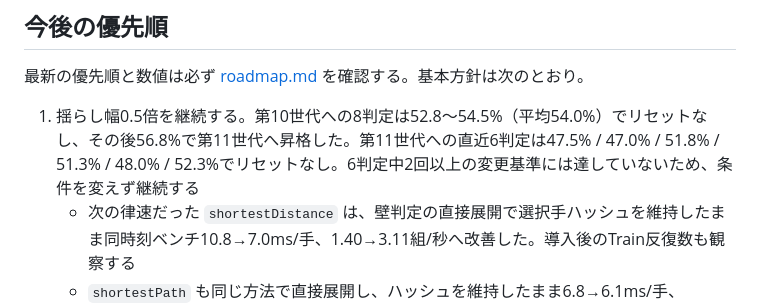
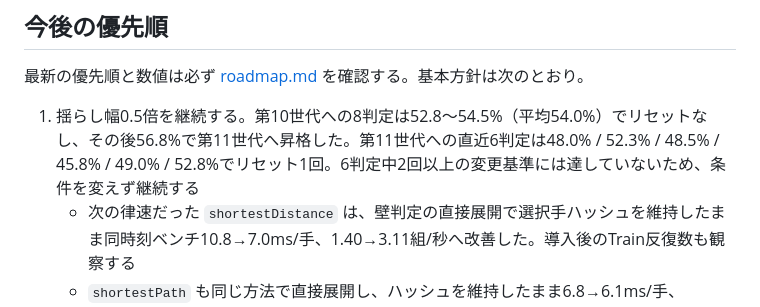
Before and after one commit to shimewtr/wall-race, a Markdown page: docs/training.md, the part around the change. GitHub-like rendering.

```diff
--- a/docs/training.md
+++ b/docs/training.md
@@ -79,7 +79,7 @@ Train ワークフローは4ランナーで45分ずつ学習する。ランナ
 
 最新の優先順と数値は必ず [roadmap.md](roadmap.md) を確認する。基本方針は次のとおり。
 
-1. 揺らし幅0.5倍を継続する。第10世代への8判定は52.8〜54.5%（平均54.0%）でリセットなし、その後56.8%で第11世代へ昇格した。第11世代への直近6判定は47.5% / 47.0% / 51.8% / 51.3% / 48.0% / 52.3%でリセットなし。6判定中2回以上の変更基準には達していないため、条件を変えず継続する
+1. 揺らし幅0.5倍を継続する。第10世代への8判定は52.8〜54.5%（平均54.0%）でリセットなし、その後56.8%で第11世代へ昇格した。第11世代への直近6判定は48.0% / 52.3% / 48.5% / 45.8% / 49.0% / 52.8%でリセット1回。6判定中2回以上の変更基準には達していないため、条件を変えず継続する
    - 次の律速だった `shortestDistance` は、壁判定の直接展開で選択手ハッシュを維持したまま同時刻ベンチ10.8→7.0ms/手、1.40→3.11組/秒へ改善した。導入後のTrain反復数も観察する
    - `shortestPath` も同じ方法で直接展開し、ハッシュを維持したまま6.8→6.1ms/手、2.62→2.89組/秒へ改善した。次の連鎖runから両方の高速化が入る
    - Webの4手読みも選択手ハッシュ `98d8e83c` を維持したまま33.0→18.4ms/手、全4コア0.96→1.53組/秒へ改善した
```
Also changed, not shown: docs/roadmap.md (+2 -2 lines).
